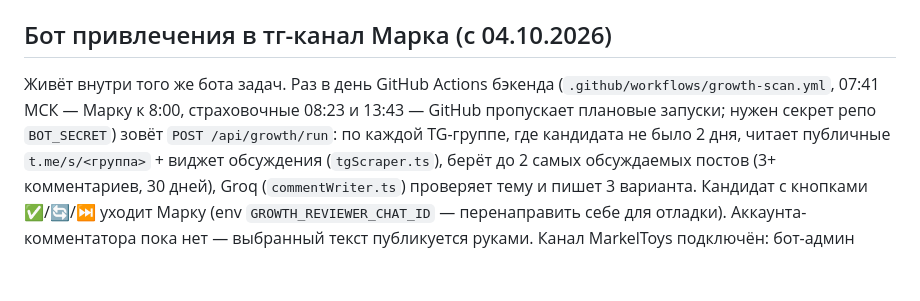
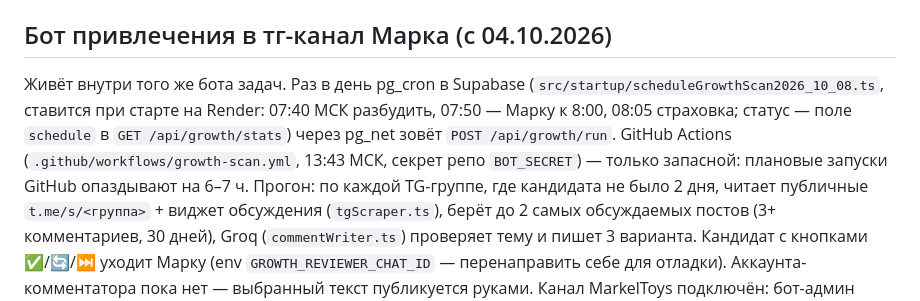
Before and after one commit to Kirilleshk/collectors-realm-frontend, a Markdown page: docs/backend.md, the part around the change. GitHub-like rendering; blank space fills up the shorter version.

Commit message:
docs(backend): бот привлечения — будильник в pg_cron Supabase 07:50 МСК
Co-Authored-By: Claude Opus 5.5 <noreply@anthropic.com>

```diff
--- a/docs/backend.md
+++ b/docs/backend.md
@@ -81,10 +81,13 @@ enum CardFaction   { ALIEN, PREDATOR }
 
 ## Бот привлечения в тг-канал Марка (с 04.10.2026)
 
-Живёт внутри того же бота задач. Раз в день GitHub Actions бэкенда
-(`.github/workflows/growth-scan.yml`, 07:41 МСК — Марку к 8:00, страховочные 08:23
-и 13:43 — GitHub пропускает плановые запуски; нужен секрет репо `BOT_SECRET`)
-зовёт `POST /api/growth/run`: по каждой TG-группе, где кандидата не было 2 дня,
+Живёт внутри того же бота задач. Раз в день pg_cron в Supabase
+(`src/startup/scheduleGrowthScan2026_10_08.ts`, ставится при старте на Render:
+07:40 МСК разбудить, 07:50 — Марку к 8:00, 08:05 страховка; статус — поле
+`schedule` в `GET /api/growth/stats`) через pg_net зовёт `POST /api/growth/run`.
+GitHub Actions (`.github/workflows/growth-scan.yml`, 13:43 МСК, секрет репо
+`BOT_SECRET`) — только запасной: плановые запуски GitHub опаздывают на 6–7 ч.
+Прогон: по каждой TG-группе, где кандидата не было 2 дня,
 читает публичные `t.me/s/<группа>` + виджет обсуждения (`tgScraper.ts`), берёт
 до 2 самых обсуждаемых постов (3+ комментариев, 30 дней), Groq (`commentWriter.ts`)
 проверяет тему и пишет 3 варианта. Кандидат с кнопками ✅/🔄/⏭ уходит
```
